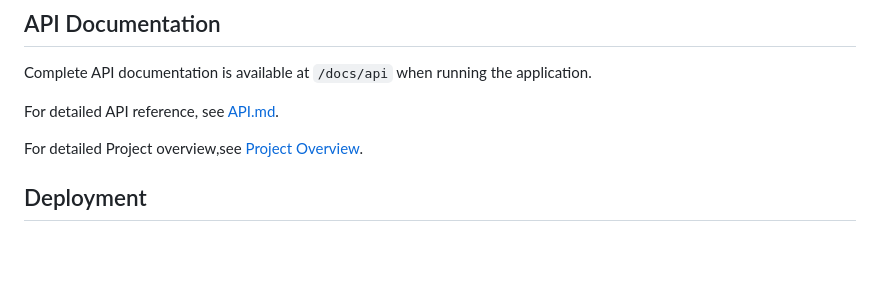
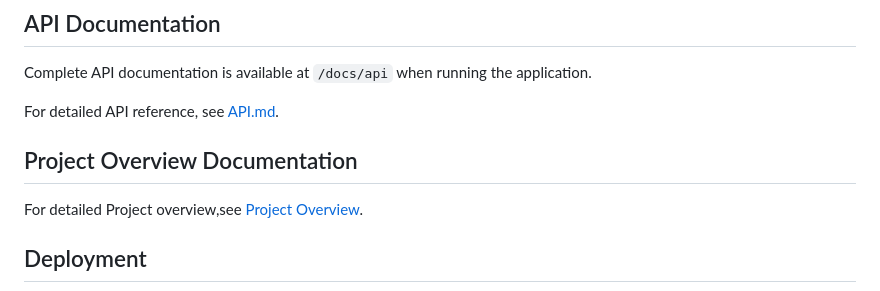
Before and after one commit to s8kun/AuthCore, a Markdown page: README.md, the part around the change. Rendered like a GitHub page; blank space fills up the shorter version.

Commit message:
docs: add project overview documentation link to README

```diff
--- a/README.md
+++ b/README.md
@@ -315,6 +315,8 @@ Complete API documentation is available at `/docs/api` when running the applicat
 
 For detailed API reference, see [API.md](./API.md).
 
+## Project Overview Documentation
+
 For detailed Project overview,see [Project Overview](./PROJECT_OVERVIEW.md).
 
 ## Deployment
```
